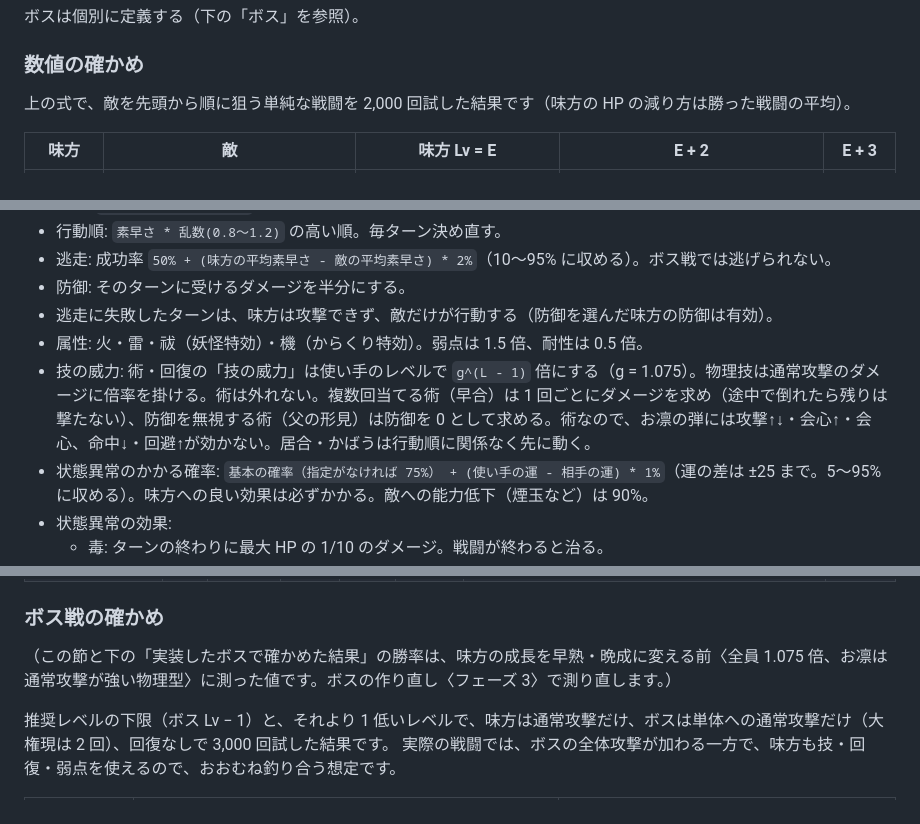
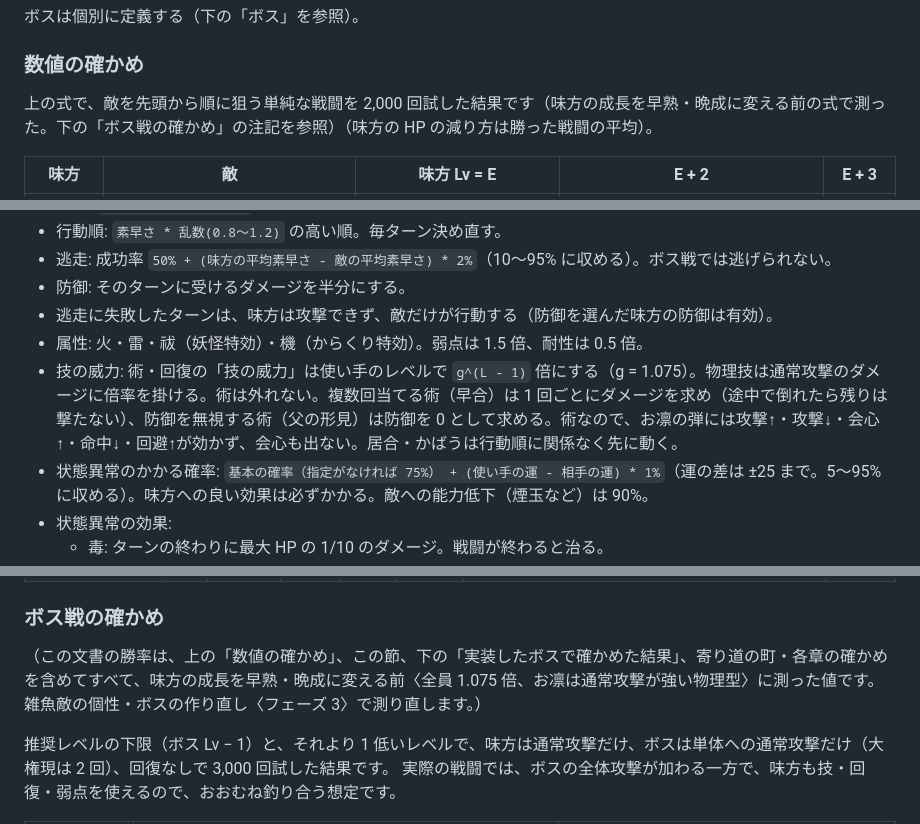
Before and after one commit to newnakashima/edo-rpg, a Markdown page: docs/balance.md, 3 parts joined by grey strips. Rendered like a GitHub page.

Commit message:
balance.md の勝率の注記を全体に広げ、お凛の弾の説明の文言を直す
Co-Authored-By: Claude Opus 5.5 <noreply@anthropic.com>
Claude-Session: https://claude.ai/code/session_01TGCvVgeMNxY5SRxyLRz5RT

```diff
--- a/docs/balance.md
+++ b/docs/balance.md
@@ -90,7 +90,7 @@
 
 ### 数値の確かめ
 
-上の式で、敵を先頭から順に狙う単純な戦闘を 2,000 回試した結果です（味方の HP の減り方は勝った戦闘の平均）。
+上の式で、敵を先頭から順に狙う単純な戦闘を 2,000 回試した結果です（味方の成長を早熟・晩成に変える前の式で測った。下の「ボス戦の確かめ」の注記を参照）（味方の HP の減り方は勝った戦闘の平均）。
 
 | 味方 | 敵 | 味方 Lv = E | E + 2 | E + 3 |
 | --- | --- | --- | --- | --- |
@@ -114,7 +114,7 @@
 - 防御: そのターンに受けるダメージを半分にする。
 - 逃走に失敗したターンは、味方は攻撃できず、敵だけが行動する（防御を選んだ味方の防御は有効）。
 - 属性: 火・雷・祓（妖怪特効）・機（からくり特効）。弱点は 1.5 倍、耐性は 0.5 倍。
-- 技の威力: 術・回復の「技の威力」は使い手のレベルで `g^(L - 1)` 倍にする（g = 1.075）。物理技は通常攻撃のダメージに倍率を掛ける。術は外れない。複数回当てる術（早合）は 1 回ごとにダメージを求め（途中で倒れたら残りは撃たない）、防御を無視する術（父の形見）は防御を 0 として求める。術なので、お凛の弾には攻撃↑↓・会心↑・会心、命中↓・回避↑が効かない。居合・かばうは行動順に関係なく先に動く。
+- 技の威力: 術・回復の「技の威力」は使い手のレベルで `g^(L - 1)` 倍にする（g = 1.075）。物理技は通常攻撃のダメージに倍率を掛ける。術は外れない。複数回当てる術（早合）は 1 回ごとにダメージを求め（途中で倒れたら残りは撃たない）、防御を無視する術（父の形見）は防御を 0 として求める。術なので、お凛の弾には攻撃↑・攻撃↓・会心↑・命中↓・回避↑が効かず、会心も出ない。居合・かばうは行動順に関係なく先に動く。
 - 状態異常のかかる確率: `基本の確率（指定がなければ 75%） + (使い手の運 - 相手の運) * 1%`（運の差は ±25 まで。5〜95% に収める）。味方への良い効果は必ずかかる。敵への能力低下（煙玉など）は 90%。
 - 状態異常の効果:
   - 毒: ターンの終わりに最大 HP の 1/10 のダメージ。戦闘が終わると治る。
@@ -222,7 +222,7 @@
 
 ### ボス戦の確かめ
 
-（この節と下の「実装したボスで確かめた結果」の勝率は、味方の成長を早熟・晩成に変える前〈全員 1.075 倍、お凛は通常攻撃が強い物理型〉に測った値です。ボスの作り直し〈フェーズ 3〉で測り直します。）
+（この文書の勝率は、上の「数値の確かめ」、この節、下の「実装したボスで確かめた結果」、寄り道の町・各章の確かめを含めてすべて、味方の成長を早熟・晩成に変える前〈全員 1.075 倍、お凛は通常攻撃が強い物理型〉に測った値です。雑魚敵の個性・ボスの作り直し〈フェーズ 3〉で測り直します。）
 
 推奨レベルの下限（ボス Lv − 1）と、それより 1 低いレベルで、味方は通常攻撃だけ、ボスは単体への通常攻撃だけ（大権現は 2 回）、回復なしで 3,000 回試した結果です。
 実際の戦闘では、ボスの全体攻撃が加わる一方で、味方も技・回復・弱点を使えるので、おおむね釣り合う想定です。
```
